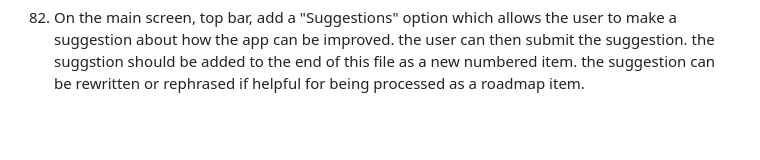
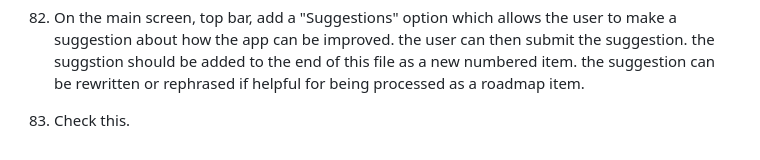
Before and after one commit to alexbrown153-sketch/claude-eduapp, a Markdown page: Roadmap ideas and debug.md, the part around the change. Rendered like a GitHub page; blank space fills up the shorter version.

Commit message:
Roadmap: add suggestion 83 from the app

```diff
--- a/Roadmap ideas and debug.md
+++ b/Roadmap ideas and debug.md
@@ -98,3 +98,4 @@ Future roadmap ideas
 
 81. add a "changes" section to the settings page. everytime this roadmap file is processed for features or changes add a brief sunmary of the change to this list and date/time. list is always ammended and never truncated.
 82. On the main screen, top bar, add a "Suggestions" option which allows the user to make a suggestion about how the app can be improved. the user can then submit the suggestion. the suggstion should be added to the end of this file as a new numbered item. the suggestion can be rewritten or rephrased if helpful for being processed as a roadmap item.
+83. Check this.
```
